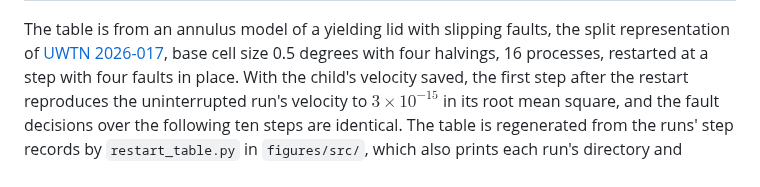
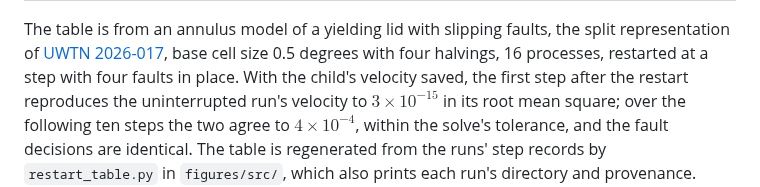
Before and after one commit to Underworld-Technical-Notes/underworldcode.org, a Markdown page: articles/faults-on-an-add-on-mesh/faults-on-an-add-on-mesh.md, the part around the change. Drawn GitHub-style.

Commit message:
UWTN 2026-022: the restart's later-step agreement stated beside the first step's
The first step after a restart from the saved child reproduces the
uninterrupted run to 3e-15; the following ten steps agree to 4e-4, which is
what the shipped table's window-maximum column shows.

```diff
--- a/articles/faults-on-an-add-on-mesh/faults-on-an-add-on-mesh.md
+++ b/articles/faults-on-an-add-on-mesh/faults-on-an-add-on-mesh.md
@@ -355,8 +355,9 @@ split representation of
 base cell size 0.5 degrees with four halvings, 16 processes, restarted at a
 step with four faults in place. With the child's
 velocity saved, the first step after the restart reproduces the uninterrupted
-run's velocity to $3 \times 10^{-15}$ in its root mean square, and the fault
-decisions over the following ten steps are identical. The table is regenerated
+run's velocity to $3 \times 10^{-15}$ in its root mean square; over the following
+ten steps the two agree to $4 \times 10^{-4}$, within the solve's tolerance, and
+the fault decisions are identical. The table is regenerated
 from the runs' step records by `restart_table.py` in `figures/src/`, which also
 prints each run's directory and provenance.
 
```
